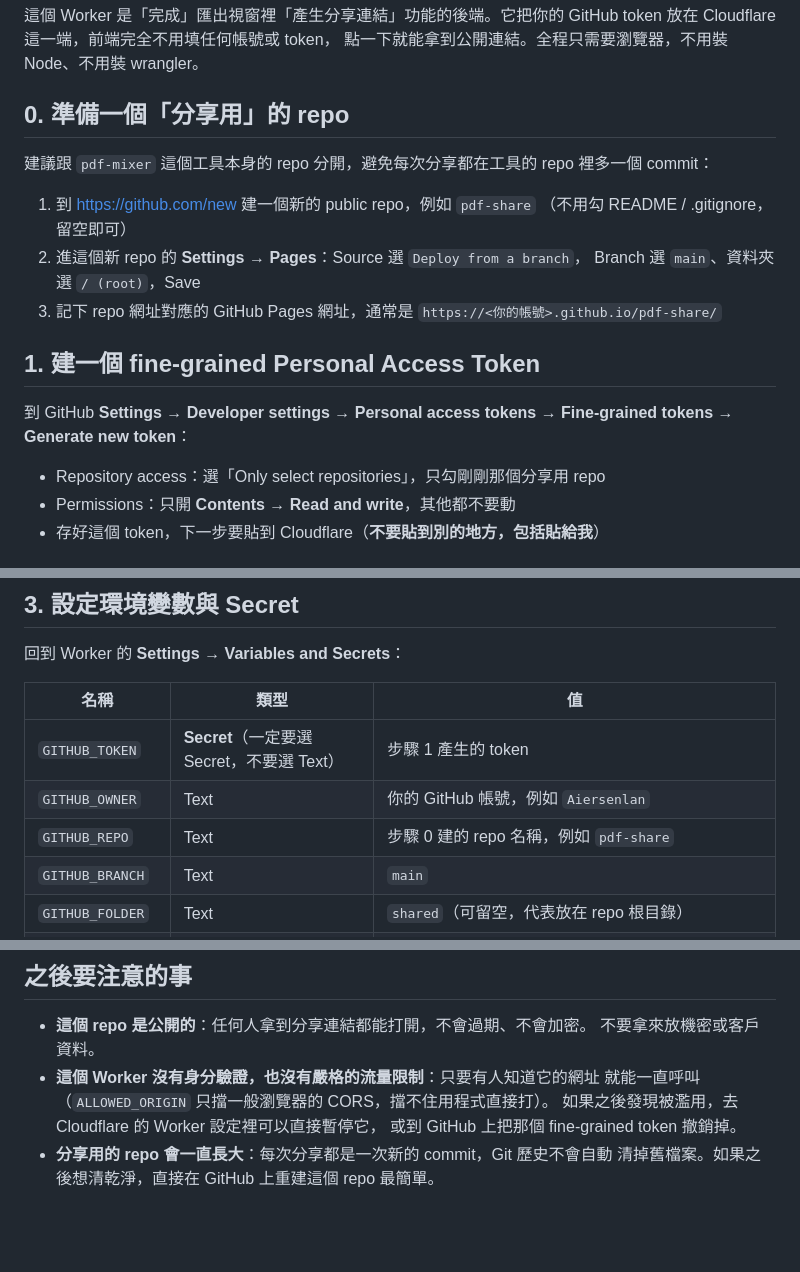
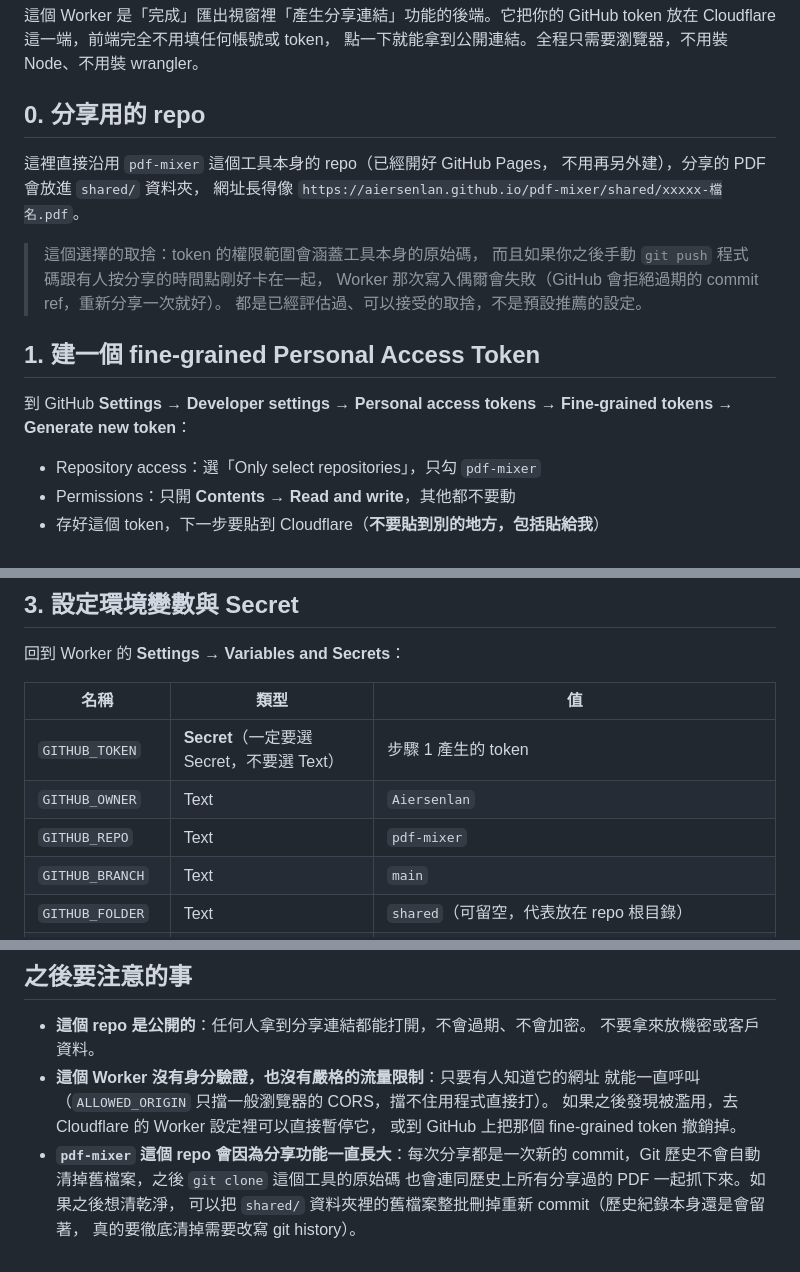
Before and after one commit to Aiersenlan/pdf-mixer, a Markdown page: cloudflare-worker/README.md, 3 parts joined by grey strips. GitHub-like rendering; blank space fills up the shorter version.

Commit message:
Update Worker deploy guide to target the pdf-mixer repo itself
User opted to reuse pdf-mixer instead of a separate share repo after
weighing the trade-offs (token scoped to the tool's own source, and
occasional commit-ref races with manual pushes to main). Updates the
setup steps and variable table accordingly, and notes both trade-offs
explicitly so they aren't forgotten later.

Co-Authored-By: Claude Sonnet 5 <noreply@anthropic.com>

```diff
--- a/cloudflare-worker/README.md
+++ b/cloudflare-worker/README.md
@@ -4,24 +4,23 @@
 GitHub token 放在 Cloudflare 這一端，前端完全不用填任何帳號或 token，
 點一下就能拿到公開連結。全程只需要瀏覽器，不用裝 Node、不用裝 wrangler。
 
-## 0. 準備一個「分享用」的 repo
+## 0. 分享用的 repo
 
-建議跟 `pdf-mixer` 這個工具本身的 repo 分開，避免每次分享都在工具的 repo
-裡多一個 commit：
+這裡直接沿用 `pdf-mixer` 這個工具本身的 repo（已經開好 GitHub Pages，
+不用再另外建），分享的 PDF 會放進 `shared/` 資料夾，
+網址長得像 `https://aiersenlan.github.io/pdf-mixer/shared/xxxxx-檔名.pdf`。
 
-1. 到 <https://github.com/new> 建一個新的 public repo，例如 `pdf-share`
-   （不用勾 README / .gitignore，留空即可）
-2. 進這個新 repo 的 **Settings → Pages**：Source 選 `Deploy from a branch`，
-   Branch 選 `main`、資料夾選 `/ (root)`，Save
-3. 記下 repo 網址對應的 GitHub Pages 網址，通常是
-   `https://<你的帳號>.github.io/pdf-share/`
+> 這個選擇的取捨：token 的權限範圍會涵蓋工具本身的原始碼，
+> 而且如果你之後手動 `git push` 程式碼跟有人按分享的時間點剛好卡在一起，
+> Worker 那次寫入偶爾會失敗（GitHub 會拒絕過期的 commit ref，重新分享一次就好）。
+> 都是已經評估過、可以接受的取捨，不是預設推薦的設定。
 
 ## 1. 建一個 fine-grained Personal Access Token
 
 到 GitHub **Settings → Developer settings → Personal access tokens →
 Fine-grained tokens → Generate new token**：
 
-- Repository access：選「Only select repositories」，只勾剛剛那個分享用 repo
+- Repository access：選「Only select repositories」，只勾 `pdf-mixer`
 - Permissions：只開 **Contents → Read and write**，其他都不要動
 - 存好這個 token，下一步要貼到 Cloudflare（**不要貼到別的地方，包括貼給我**）
 
@@ -43,8 +42,8 @@ Fine-grained tokens → Generate new token**：
 | 名稱 | 類型 | 值 |
 | --- | --- | --- |
 | `GITHUB_TOKEN` | **Secret**（一定要選 Secret，不要選 Text） | 步驟 1 產生的 token |
-| `GITHUB_OWNER` | Text | 你的 GitHub 帳號，例如 `Aiersenlan` |
-| `GITHUB_REPO` | Text | 步驟 0 建的 repo 名稱，例如 `pdf-share` |
+| `GITHUB_OWNER` | Text | `Aiersenlan` |
+| `GITHUB_REPO` | Text | `pdf-mixer` |
 | `GITHUB_BRANCH` | Text | `main` |
 | `GITHUB_FOLDER` | Text | `shared`（可留空，代表放在 repo 根目錄） |
 | `ALLOWED_ORIGIN` | Text | `https://aiersenlan.github.io`（限制只有這個網站能呼叫這個 Worker） |
@@ -65,5 +64,8 @@ Fine-grained tokens → Generate new token**：
   就能一直呼叫（`ALLOWED_ORIGIN` 只擋一般瀏覽器的 CORS，擋不住用程式直接打）。
   如果之後發現被濫用，去 Cloudflare 的 Worker 設定裡可以直接暫停它，
   或到 GitHub 上把那個 fine-grained token 撤銷掉。
-- **分享用的 repo 會一直長大**：每次分享都是一次新的 commit，Git 歷史不會自動
-  清掉舊檔案。如果之後想清乾淨，直接在 GitHub 上重建這個 repo 最簡單。
+- **`pdf-mixer` 這個 repo 會因為分享功能一直長大**：每次分享都是一次新的
+  commit，Git 歷史不會自動清掉舊檔案，之後 `git clone` 這個工具的原始碼
+  也會連同歷史上所有分享過的 PDF 一起抓下來。如果之後想清乾淨，
+  可以把 `shared/` 資料夾裡的舊檔案整批刪掉重新 commit（歷史紀錄本身還是會留著，
+  真的要徹底清掉需要改寫 git history）。
```
